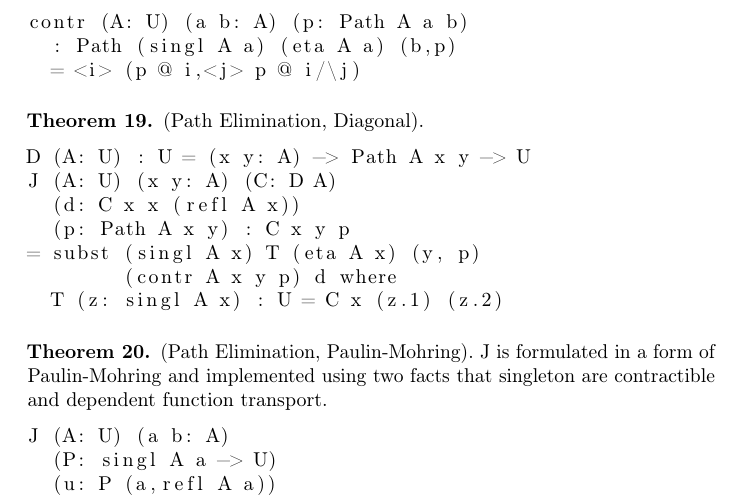
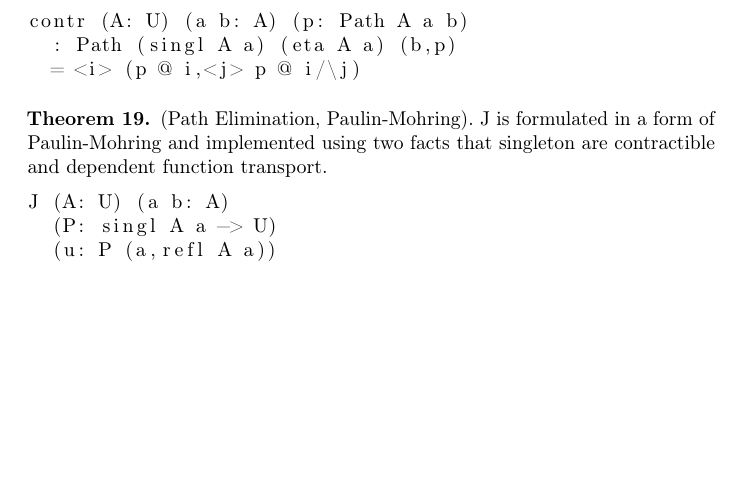
Before and after one commit to groupoid/groupoid.space, a LaTeX paper (articles/mltt/mltt.tex): part of page 13 of 21, cut so that both start at the same text, the shorter picture padded with empty space. Compiled offline with pdfLaTeX.

Commit message:
articles index

```diff
--- a/articles/mltt/mltt.tex
+++ b/articles/mltt/mltt.tex
@@ -702,18 +702,6 @@ contr (A: U) (a b: A) (p: Path A a b)
 \end{lstlisting}
 \end{theorem}
 
-\begin{theorem} (Path Elimination, Diagonal).
-\begin{lstlisting}
-D (A: U) : U = (x y: A) -> Path A x y -> U
-J (A: U) (x y: A) (C: D A)
-  (d: C x x (refl A x))
-  (p: Path A x y) : C x y p
-= subst (singl A x) T (eta A x) (y, p)
-        (contr A x y p) d where
-  T (z: singl A x) : U = C x (z.1) (z.2)
-\end{lstlisting}
-\end{theorem}
-
 \begin{theorem} (Path Elimination, Paulin-Mohring).
 J is formulated in a form of Paulin-Mohring and implemented using
 two facts that singleton are contractible and dependent function
```
Also changed, not shown: articles/mltt/mltt.pdf, articles/mltt/mltt.tex (54 more changed lines).
